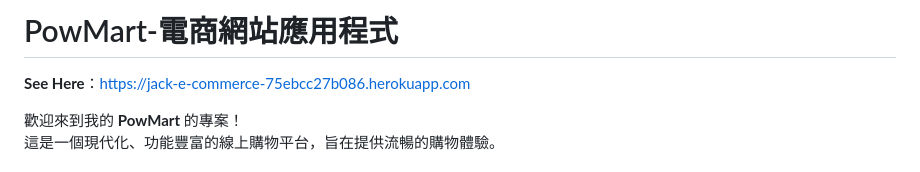
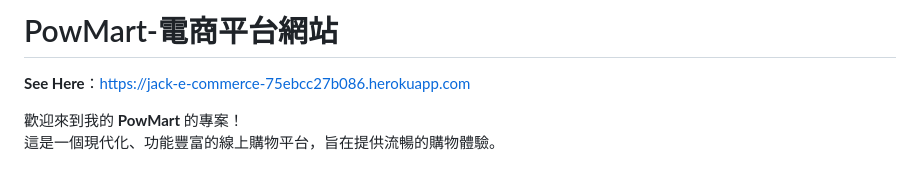
Before and after one commit to Jake85631200/E-commerce-project, a Markdown page: README.md, the part around the change. GitHub-like rendering.

```diff
--- a/README.md
+++ b/README.md
@@ -1,4 +1,4 @@
-# PowMart-電商網站應用程式
+# PowMart-電商平台網站
 
 **See Here**：https://jack-e-commerce-75ebcc27b086.herokuapp.com
 
```
